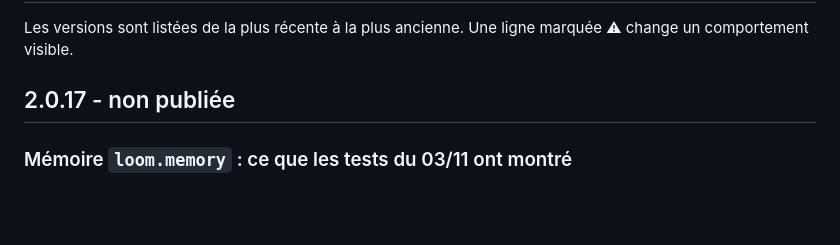
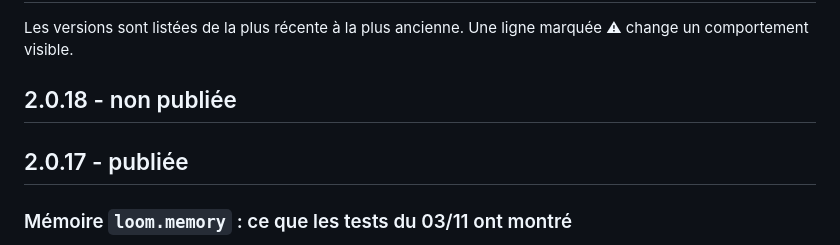
Before and after one commit to denislamard/loom_v2, a Markdown page: CHANGELOG.md, the part around the change. GitHub-like rendering; blank space fills up the shorter version.

Commit message:
publish version 2.0.17

```diff
--- a/CHANGELOG.md
+++ b/CHANGELOG.md
@@ -2,7 +2,9 @@
 
 Les versions sont listées de la plus récente à la plus ancienne. Une ligne marquée ⚠ change un comportement visible.
 
-## 2.0.17 - non publiée
+## 2.0.18 - non publiée
+
+## 2.0.17 - publiée
 
 ### Mémoire `loom.memory` : ce que les tests du 03/11 ont montré
 - **Une question reste avec sa réponse** (découpage) : un paragraphe qui annonce la suite — une question, une phrase qui finit par « : », une étiquette (« **Règles générales** ») — ne termine plus un passage : il passe en tête du suivant, avec ce qu'il annonce ; seul, il garde sa suite jusqu'à `max_chars`. Une telle annonce en fin de section passe en tête de la section suivante (l'étiquette d'une page web posée au-dessus d'un titre : « Contact », « Engagements »). Sur la page de test, deux questions de la FAQ étaient séparées de leur réponse ; à test-mem-7, la réponse ne passait que de justesse (0,18 pour un `min_score` de 0,1).
```
